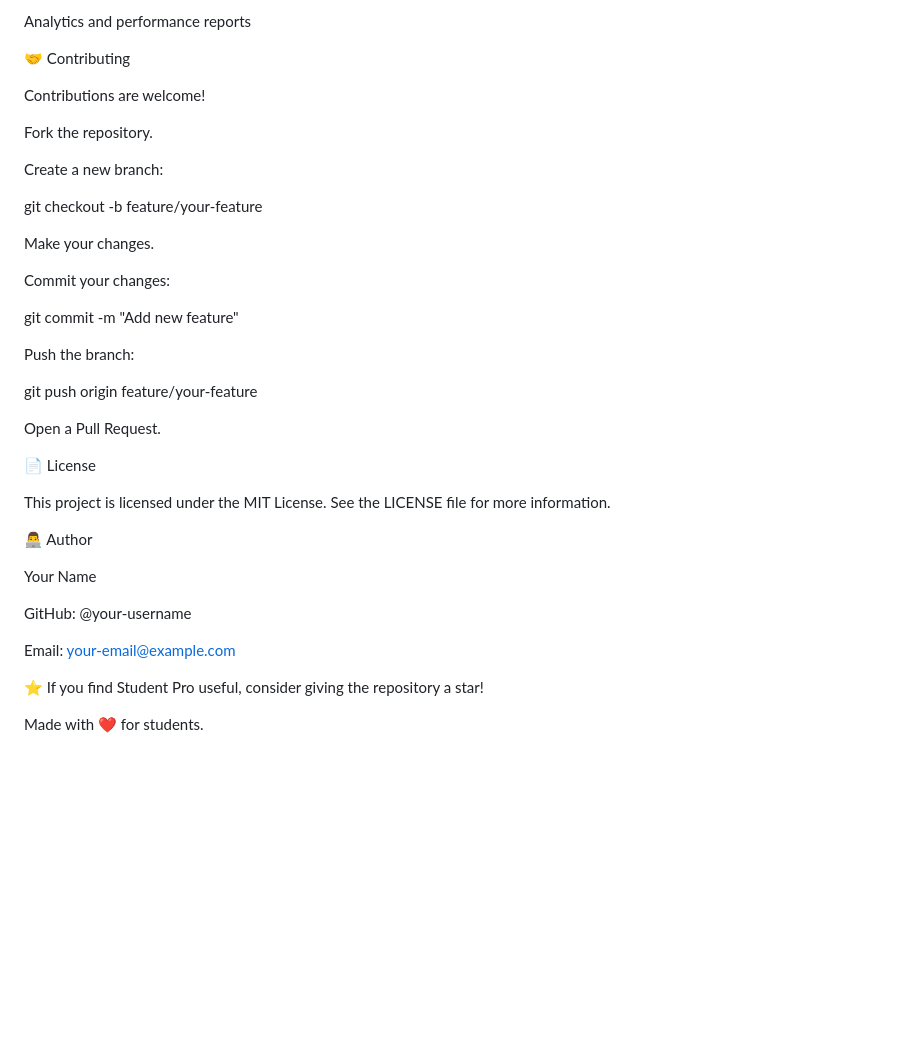
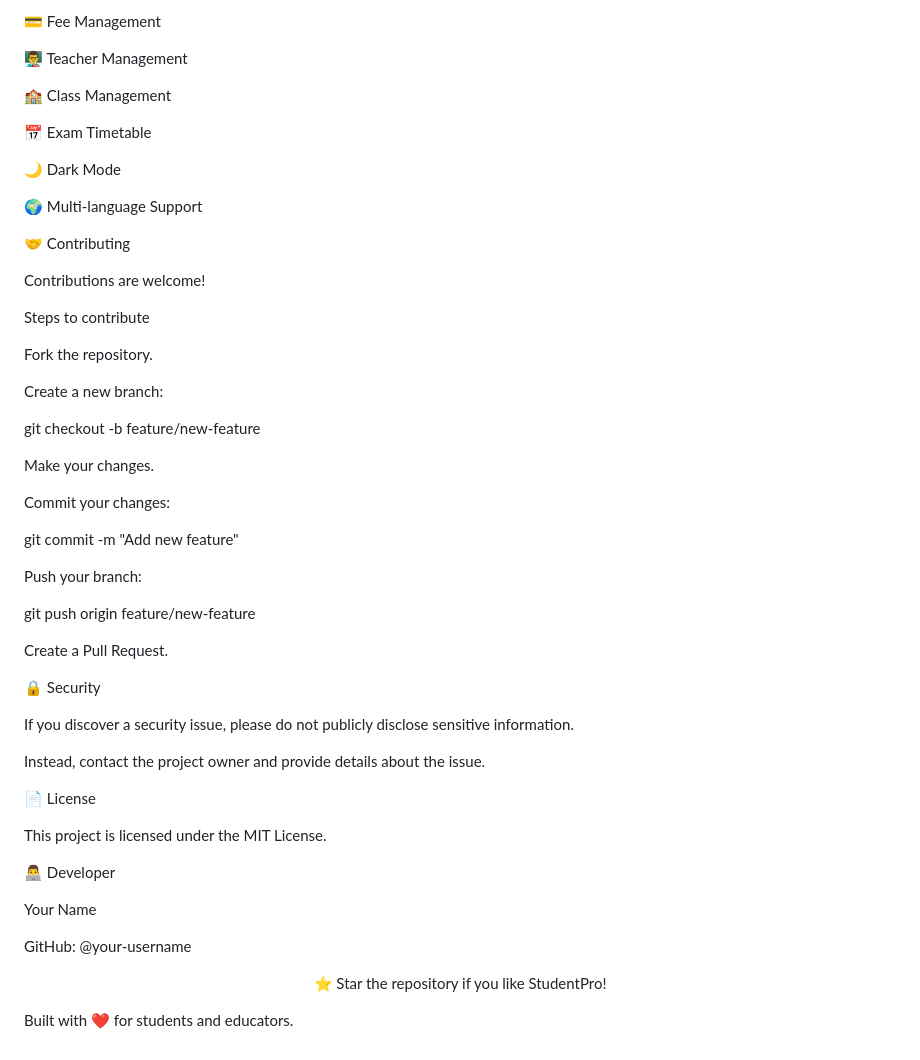
Before and after one commit to ansharahyaqoob801-creator/student-pro, a Markdown page: README.md, the part around one of its changes. Drawn GitHub-style; blank space fills up the shorter version.

```diff
--- a/README.md
+++ b/README.md
@@ -132,15 +222,27 @@ Improving productivity
 
- Analytics and performance reports
+ 💳 Fee Management
+
+ 👨‍🏫 Teacher Management
+
+ 🏫 Class Management
+
+ 📅 Exam Timetable
+
+ 🌙 Dark Mode
+
+ 🌍 Multi-language Support
 
 🤝 Contributing
 
 Contributions are welcome!
 
+Steps to contribute
+
 Fork the repository.
 
 Create a new branch:
 
-git checkout -b feature/your-feature
+git checkout -b feature/new-feature
 
 
 Make your changes.
@@ -150,25 +252,32 @@ Commit your changes:
 git commit -m "Add new feature"
 
 
-Push the branch:
+Push your branch:
 
-git push origin feature/your-feature
+git push origin feature/new-feature
 
 
-Open a Pull Request.
+Create a Pull Request.
+
+🔒 Security
+
+If you discover a security issue, please do not publicly disclose sensitive information.
+
+Instead, contact the project owner and provide details about the issue.
 
 📄 License
 
-This project is licensed under the MIT License. See the LICENSE file for more information.
+This project is licensed under the MIT License.
 
-👨‍💻 Author
+👨‍💻 Developer
 
 Your Name
 
 GitHub: @your-username
 
-Email: your-email@example.com
+<p align="center">
+⭐ Star the repository if you like StudentPro!
 
-⭐ If you find Student Pro useful, consider giving the repository a star!
+Built with ❤️ for students and educators.
 
-Made with ❤️ for students.
+</p>
```
Also changed, not shown: other parts of README.md (+145 -55 lines).
